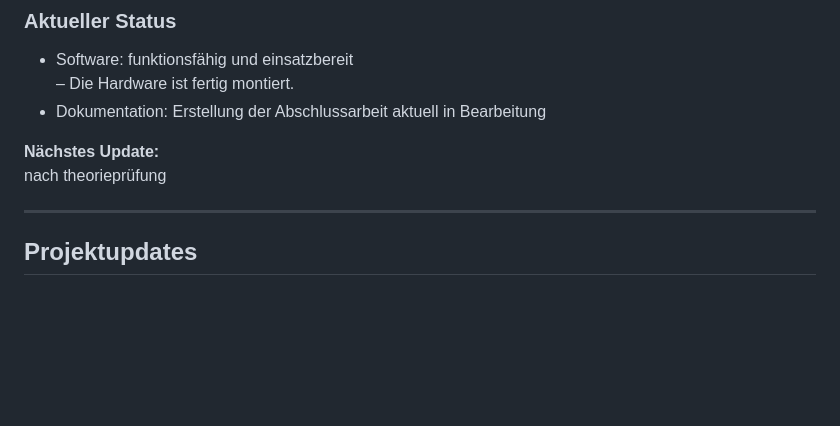
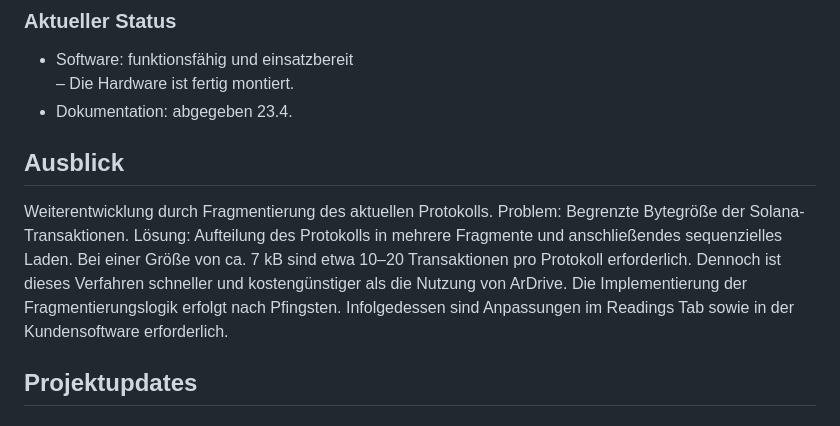
Before and after one commit to Felix-tar/Novocrypt_TAR_E2026-31, a Markdown page: README.md, the part around the change. Drawn GitHub-style; blank space fills up the shorter version.

```diff
--- a/README.md
+++ b/README.md
@@ -11,12 +11,17 @@ Die Bedienung erfolgt über drei einzelne Softwarekomponenten: eine für den Pr
 ### Aktueller Status
 - Software: funktionsfähig und einsatzbereit
 – Die Hardware ist fertig montiert.
-- Dokumentation: Erstellung der Abschlussarbeit aktuell in Bearbeitung
+- Dokumentation: abgegeben 23.4.
 
-**Nächstes Update:**
-nach theorieprüfung
 
----
+## Ausblick
+Weiterentwicklung durch Fragmentierung des aktuellen Protokolls.
+Problem: Begrenzte Bytegröße der Solana-Transaktionen.
+Lösung: Aufteilung des Protokolls in mehrere Fragmente und anschließendes sequenzielles Laden.
+Bei einer Größe von ca. 7 kB sind etwa 10–20 Transaktionen pro Protokoll erforderlich.
+Dennoch ist dieses Verfahren schneller und kostengünstiger als die Nutzung von ArDrive.
+Die Implementierung der Fragmentierungslogik erfolgt nach Pfingsten.
+Infolgedessen sind Anpassungen im Readings Tab sowie in der Kundensoftware erforderlich.
 
 ## Projektupdates
 ### Update – 19.04.2026
```
